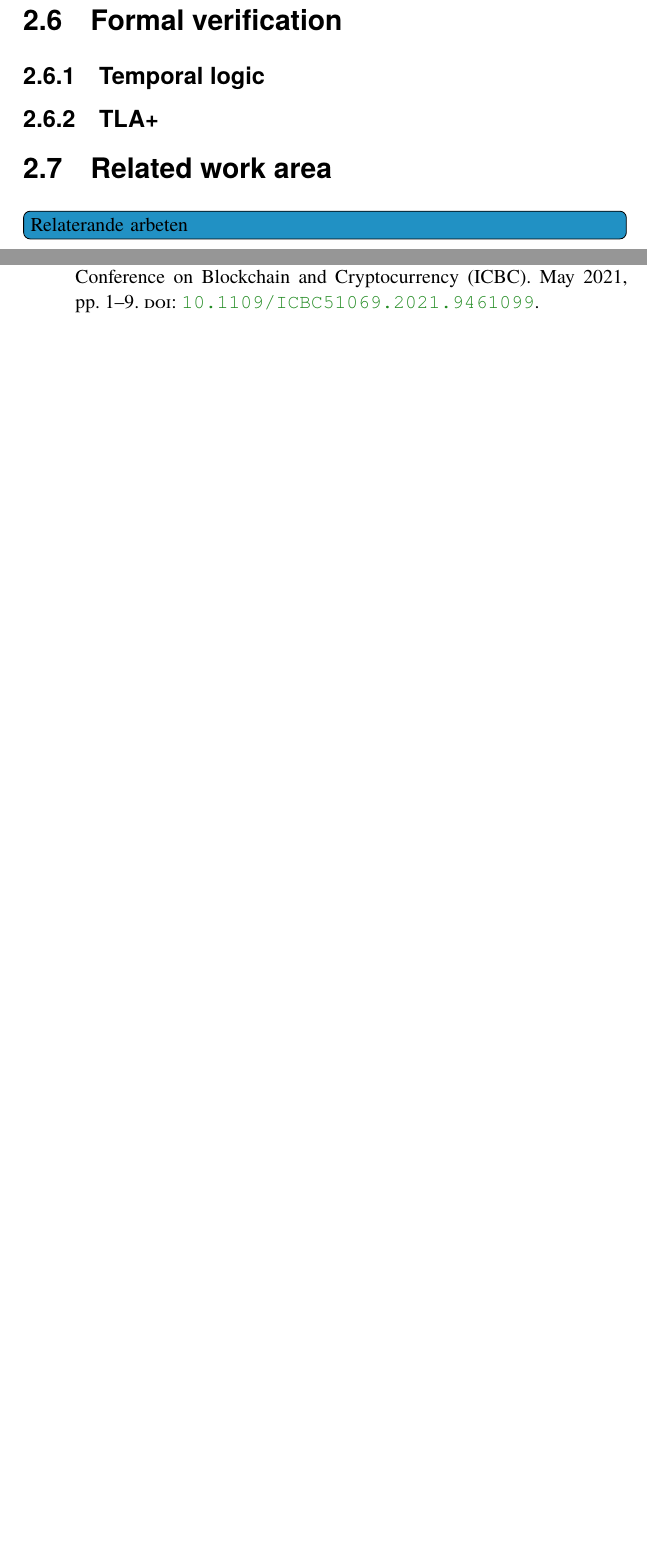
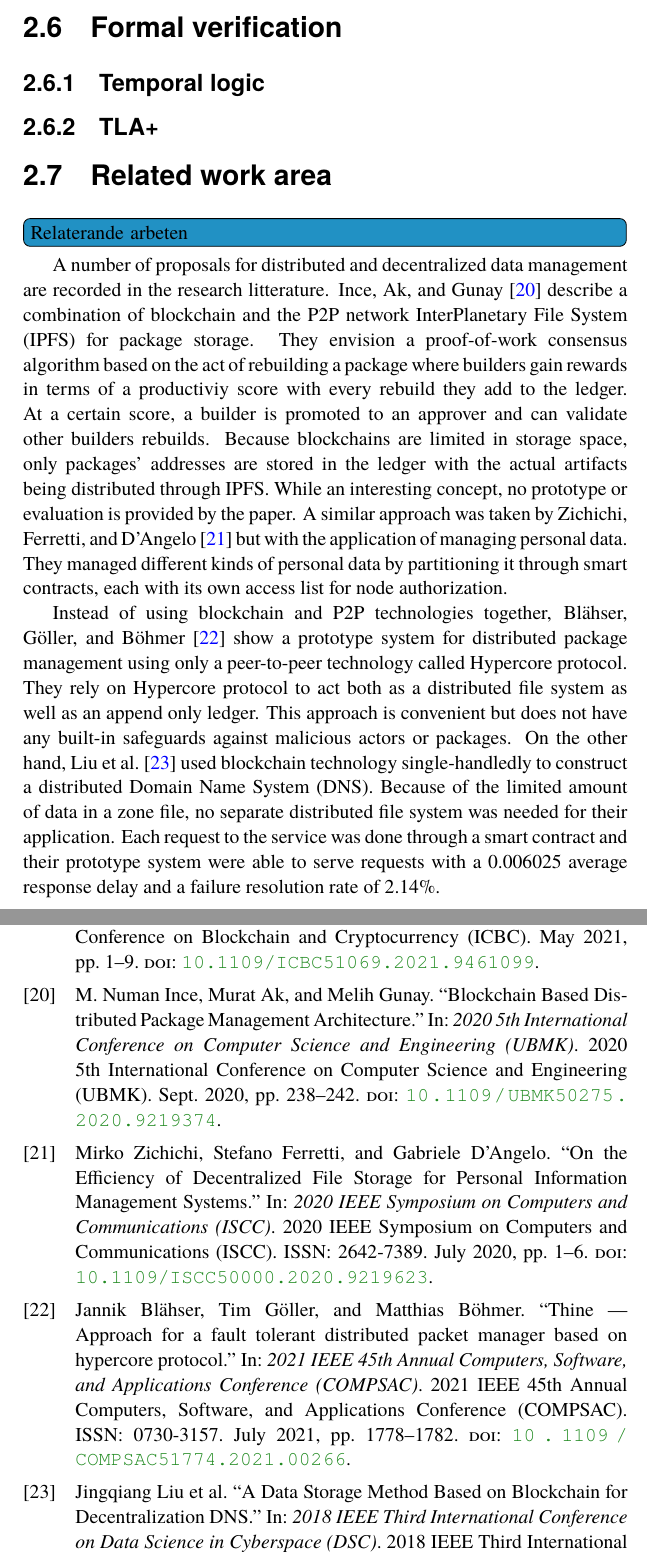
Before and after one commit to johanmoritz/DA231X-Degree_project, a LaTeX thesis (thesis/main.tex): two parts of pages 36 and 56 of 59, joined at a grey line, cut so that both start at the same text, the shorter picture padded with empty space. The pictures show the PDF file thesis/main.pdf that the author committed with the source.

Commit message:
Adds related works on distributed data management

```diff
--- a/thesis/main.tex
+++ b/thesis/main.tex
@@ -813,6 +815,10 @@ Running a chaincode on the network does not update the ledger directly (see \ref
 % \subsection{\glsentryshort{WLAN} Security}% you can't use the \gls macro in a heading - but you can get the short (\glsentryshort) or long version (\glsentryshort) or \glsentrylong or even the text entry (\glsentrytext) and then there is no problem - see https://tex.stackexchange.com/questions/198140/glossaries-and-custom-section-headings-broken
 
 \section{Related work area}\todo[inline, backgroundcolor=kth-lightblue]{Relaterande arbeten}
+
+A number of proposals for distributed and decentralized data management are recorded in the research litterature. \textcite{ince_blockchain_2020} describe a combination of blockchain and the \glsentryshort{P2P} network \gls{IPFS} for package storage. They envision a proof-of-work consensus algorithm based on the act of rebuilding a package where builders gain rewards in terms of a productiviy score with every rebuild they add to the ledger. At a certain score, a builder is promoted to an approver and can validate other builders rebuilds. Because blockchains are limited in storage space, only packages' addresses are stored in the ledger with the actual artifacts being distributed through \glsentryshort{IPFS}. While an interesting concept, no prototype or evaluation is provided by the paper. A similar approach was taken by \textcite{zichichi_efficiency_2020} but with the application of managing personal data. They managed different kinds of personal data by partitioning it through smart contracts, each with its own access list for node authorization.
+
+Instead of using blockchain and \glsentryshort{P2P} technologies together, \textcite{blahser_thine_2021} show a prototype system for distributed package management using only a peer-to-peer technology called Hypercore protocol. They rely on Hypercore protocol to act both as a distributed file system as well as an append only ledger. This approach is convenient but does not have any built-in safeguards against malicious actors or packages. On the other hand, \textcite{liu_data_2018} used blockchain technology single-handledly to construct a distributed \gls{DNS}. Because of the limited amount of data in a zone file, no separate distributed file system was needed for their application. Each request to the service was done through a smart contract and their prototype system were able to serve requests with a 0.006025 average response delay and a failure resolution rate of 2.14\%.
 
 
 % \subsection{Major related work 1}\todo[inline, backgroundcolor=kth-lightblue]{Relaterande arbeten 1}
```
Also changed, not shown: thesis/main.pdf, thesis/main.tex (2 more changed lines).
